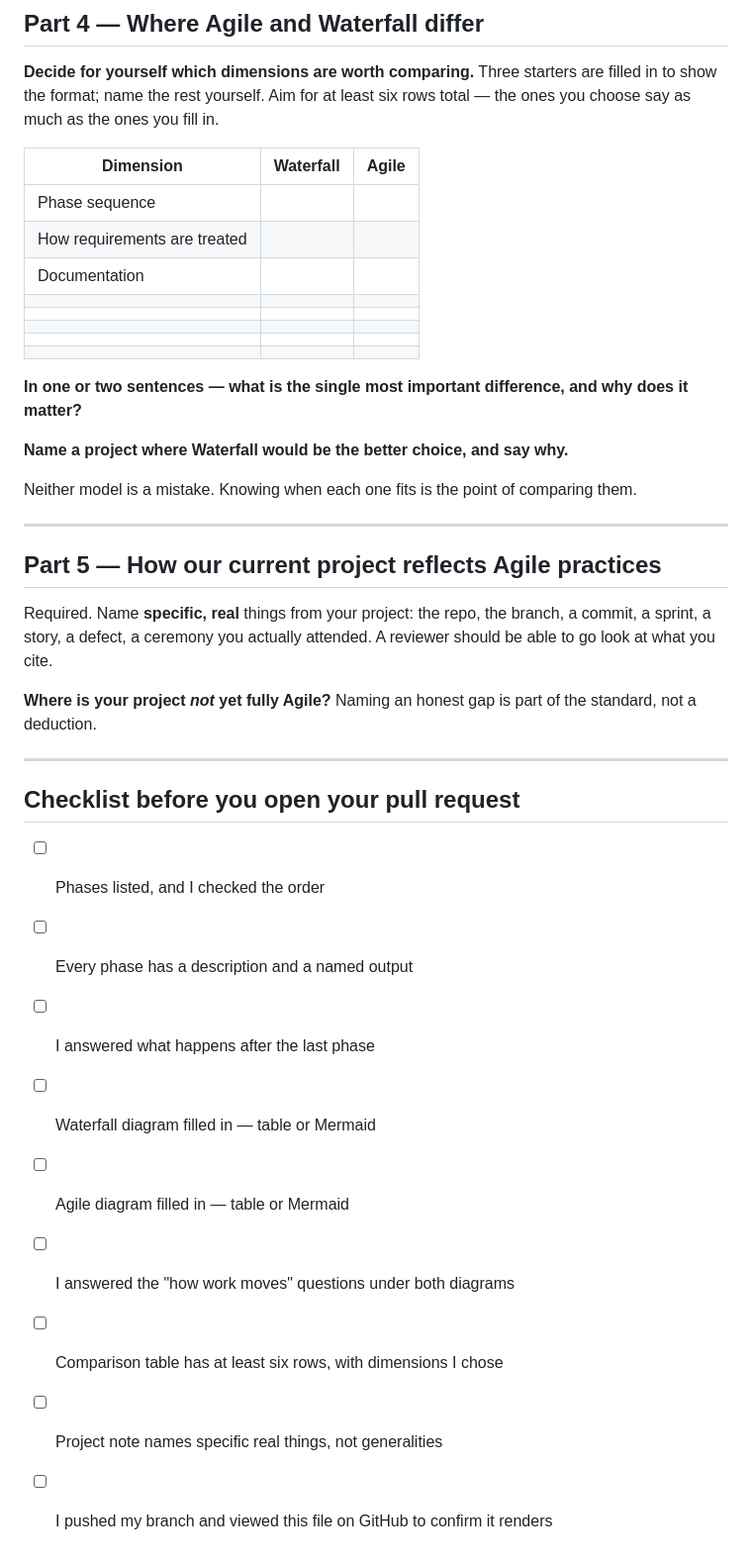
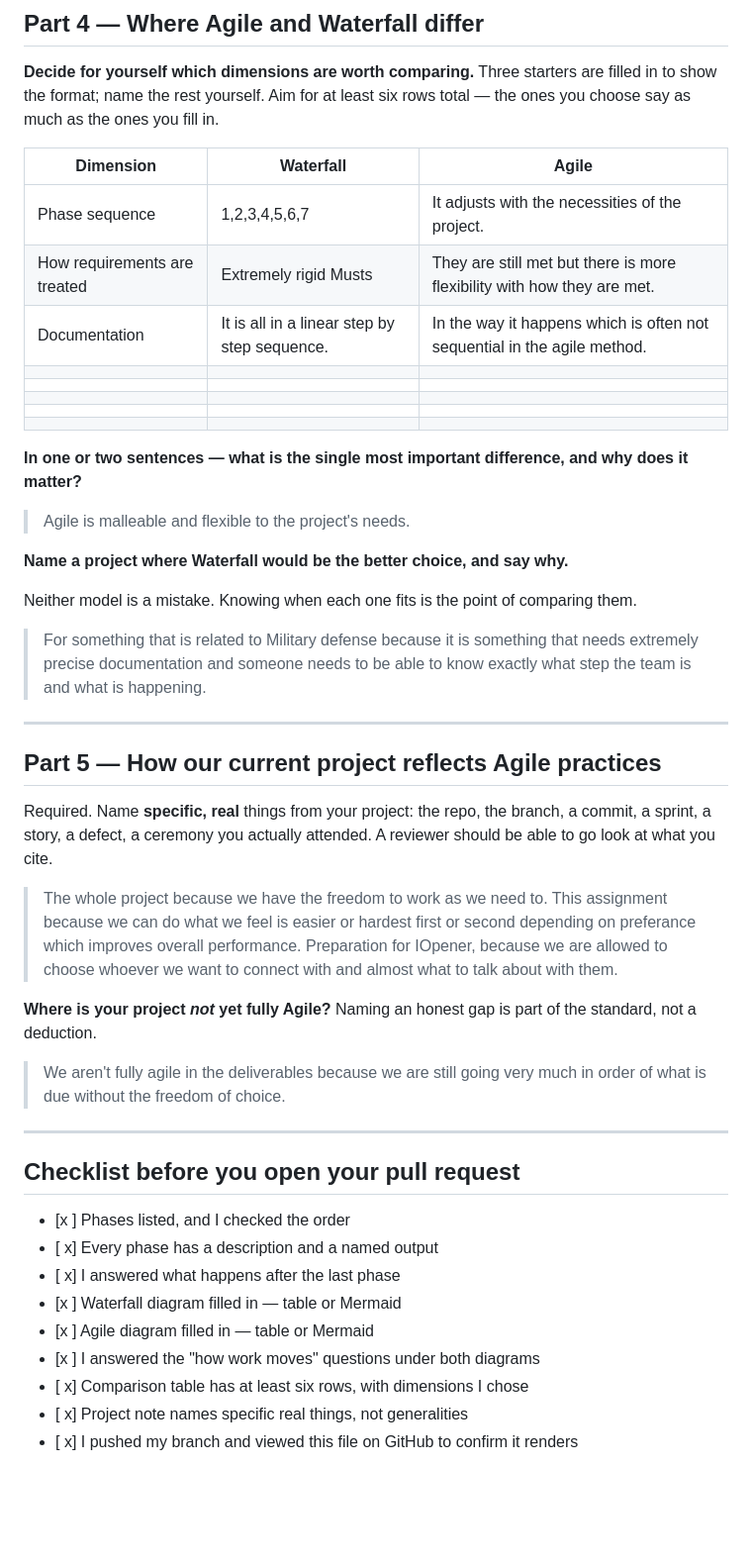
Before and after one commit to icstars-milwaukee/icstars-assessment-2, a Markdown page: assessment-2/task-2/submission.md, the part around one of its changes. Shown at 99% size. GitHub-like rendering; blank space fills up the shorter version.

Commit message:
Ventura Perez Task 1 and 2 Completed, Task 3 to go

```diff
--- a/assessment-2/task-2/submission.md
+++ b/assessment-2/task-2/submission.md
@@ -163,9 +165,9 @@ flowchart LR
 
 | Dimension | Waterfall | Agile |
 | --- | --- | --- |
-| Phase sequence | | |
-| How requirements are treated | | |
-| Documentation | | |
+| Phase sequence |1,2,3,4,5,6,7 |It adjusts with the necessities of the project. |
+| How requirements are treated |Extremely rigid Musts |They are still met but there is more flexibility with how they are met. |
+| Documentation |It is all in a linear step by step sequence. | In the way it happens which is often not sequential in the agile method. |
 | | | |
 | | | |
 | | | |
@@ -174,13 +176,13 @@ flowchart LR
 
 **In one or two sentences — what is the single most important difference, and why does it matter?**
 
->
+>Agile is malleable and flexible to the project's needs.
 
 **Name a project where Waterfall would be the better choice, and say why.**
 
 Neither model is a mistake. Knowing when each one fits is the point of comparing them.
 
->
+>For something that is related to Military defense because it is something that needs extremely precise documentation and someone needs to be able to know exactly what step the team is and what is happening.
 
 ---
 
@@ -188,24 +190,24 @@ Neither model is a mistake. Knowing when each one fits is the point of comparing
 
 Required. Name **specific, real** things from your project: the repo, the branch, a commit, a sprint, a story, a defect, a ceremony you actually attended. A reviewer should be able to go look at what you cite.
 
->
->
->
+> The whole project because we have the freedom to work as we need to.
+>This assignment because we can do what we feel is easier or hardest first or second depending on preferance which improves overall performance.
+>Preparation for IOpener, because we are allowed to choose whoever we want to connect with and almost what to talk about with them.
 
 **Where is your project *not* yet fully Agile?** Naming an honest gap is part of the standard, not a deduction.
 
->
+> We aren't fully agile in the deliverables because we are still going very much in order of what is due without the freedom of choice.
 
 ---
 
 ## Checklist before you open your pull request
 
-- [ ] Phases listed, and I checked the order
-- [ ] Every phase has a description and a named output
-- [ ] I answered what happens after the last phase
-- [ ] Waterfall diagram filled in — table or Mermaid
-- [ ] Agile diagram filled in — table or Mermaid
-- [ ] I answered the "how work moves" questions under both diagrams
-- [ ] Comparison table has at least six rows, with dimensions I chose
-- [ ] Project note names specific real things, not generalities
-- [ ] I pushed my branch and viewed this file on GitHub to confirm it renders
+- [x ] Phases listed, and I checked the order
+- [ x] Every phase has a description and a named output
+- [ x] I answered what happens after the last phase
+- [x ] Waterfall diagram filled in — table or Mermaid
+- [x ] Agile diagram filled in — table or Mermaid
+- [x ] I answered the "how work moves" questions under both diagrams
+- [ x] Comparison table has at least six rows, with dimensions I chose
+- [ x] Project note names specific real things, not generalities
+- [ x] I pushed my branch and viewed this file on GitHub to confirm it renders
```
Also changed, not shown: other parts of assessment-2/task-2/submission.md (+24 -22 lines).
